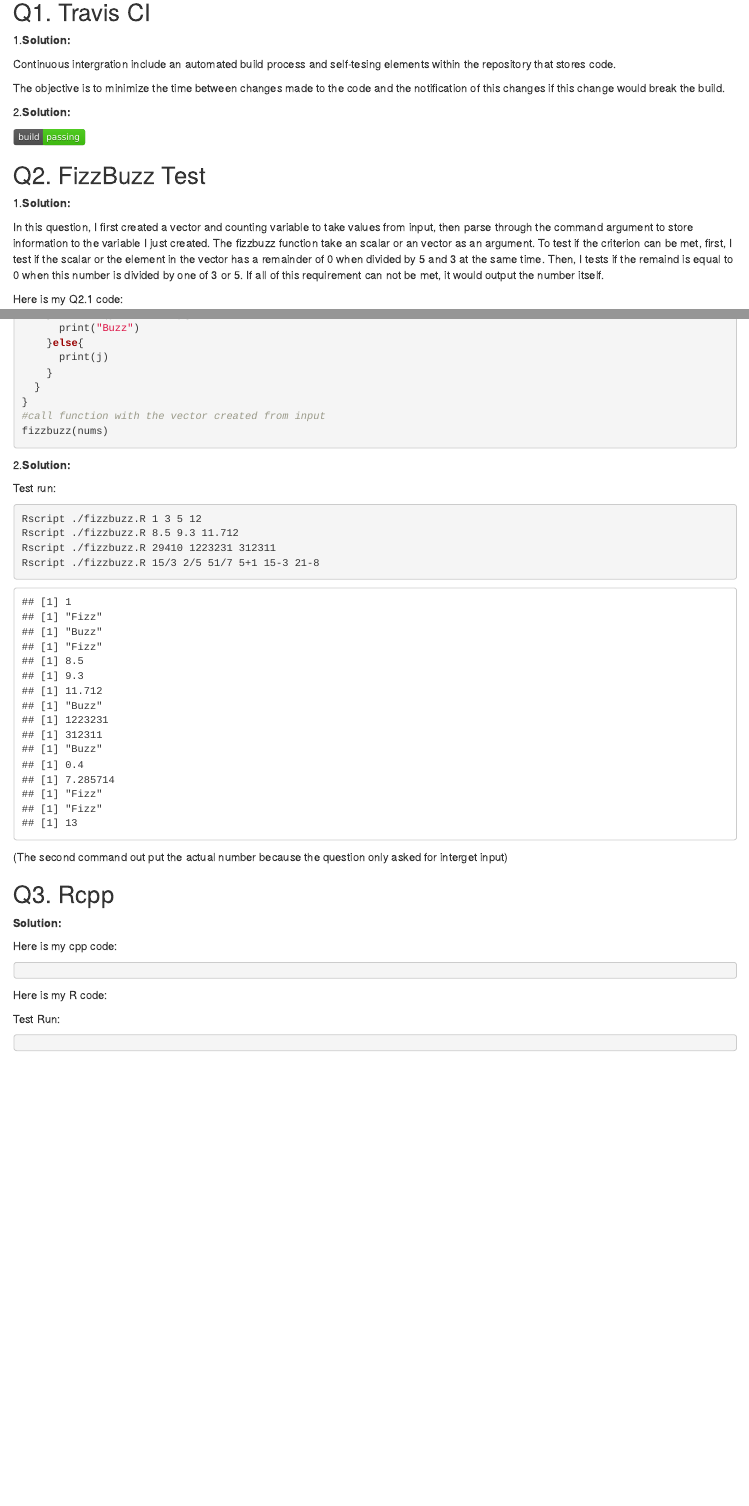
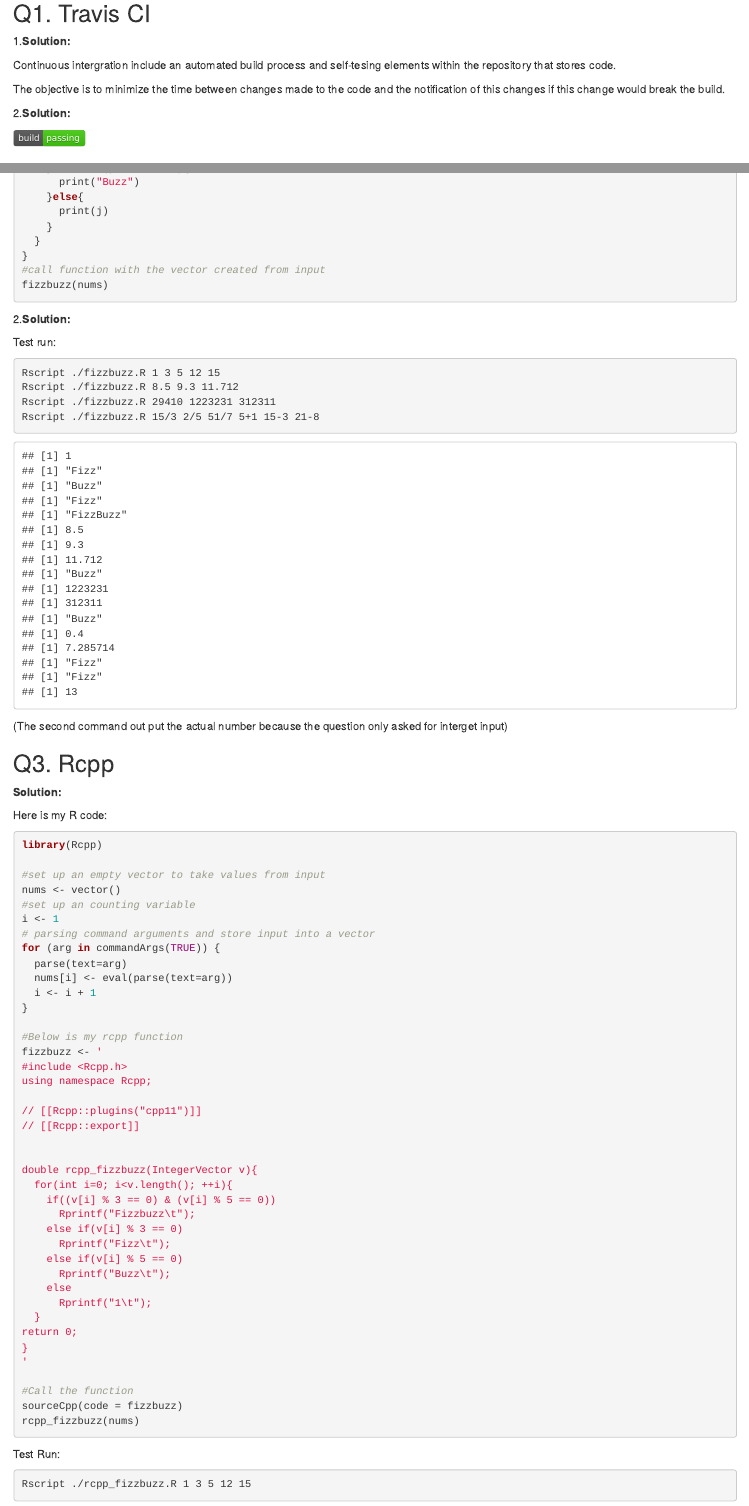
Before and after one commit to haowenxu930622/biostat-m280-2019-winter, an R Markdown document (hw2/hw2_sol.Rmd): the page in a window 1100 px wide, from 120 px down before the commit and from 110 px down after it, so that both start at the same text, and a second part further down, joined at a grey line. The pictures show the output file hw2/hw2_sol.html that the author committed with the source, opened offline.

Commit message:
updata q3

````diff
--- a/hw2/hw2_sol.Rmd
+++ b/hw2/hw2_sol.Rmd
@@ -68,7 +68,7 @@ fizzbuzz(nums)
 
 Test run:
 ```{bash}
-Rscript ./fizzbuzz.R 1 3 5 12
+Rscript ./fizzbuzz.R 1 3 5 12 15
 Rscript ./fizzbuzz.R 8.5 9.3 11.712
 Rscript ./fizzbuzz.R 29410 1223231 312311
 Rscript ./fizzbuzz.R 15/3 2/5 51/7 5+1 15-3 21-8
@@ -81,17 +81,51 @@ for interget input)
 
 **Solution:**
 
-Here is my cpp code:
-```{Rcpp}
+Here is my R code:
+```{R eval=FALSE}
+library(Rcpp)
 
-```
+#set up an empty vector to take values from input
+nums <- vector()
+#set up an counting variable
+i <- 1
+# parsing command arguments and store input into a vector
+for (arg in commandArgs(TRUE)) {
+  parse(text=arg)
+  nums[i] <- eval(parse(text=arg))
+  i <- i + 1
+}
 
-Here is my R code:
-```{R}
+#Below is my rcpp function
+fizzbuzz <- '
+#include <Rcpp.h>
+using namespace Rcpp;
 
+// [[Rcpp::plugins("cpp11")]]
+// [[Rcpp::export]]
+
+
+double rcpp_fizzbuzz(IntegerVector v){
+  for(int i=0; i<v.length(); ++i){
+    if((v[i] % 3 == 0) & (v[i] % 5 == 0))
+      Rprintf("Fizzbuzz\t");
+    else if(v[i] % 3 == 0)
+      Rprintf("Fizz\t");
+    else if(v[i] % 5 == 0)
+      Rprintf("Buzz\t");
+    else
+      Rprintf("1\t");
+  }
+return 0;
+}
+'
+
+#Call the function
+sourceCpp(code = fizzbuzz)
+rcpp_fizzbuzz(nums)
 ```
 
 Test Run:
 ```{bash}
-
+Rscript ./rcpp_fizzbuzz.R 1 3 5 12 15
 ```
--- /dev/null
+++ b/hw2/rcpp_fizzbuzz.R
@@ -0,0 +1,39 @@
+library(Rcpp)
+
+nums <- vector()
+#set up an counting variable
+i <- 1
+# parsing command arguments and store input into a vector
+for (arg in commandArgs(TRUE)) {
+  parse(text=arg)
+  nums[i] <- eval(parse(text=arg))
+  i <- i + 1
+}
+
+#Below is my rcpp function
+fizzbuzz <- '
+#include <Rcpp.h>
+using namespace Rcpp;
+
+// [[Rcpp::plugins("cpp11")]]
+// [[Rcpp::export]]
+
+
+double rcpp_fizzbuzz(IntegerVector v){
+  for(int i=0; i<v.length(); ++i){
+    if((v[i] % 3 == 0) & (v[i] % 5 == 0))
+      Rprintf("Fizzbuzz\t");
+    else if(v[i] % 3 == 0)
+      Rprintf("Fizz\t");
+    else if(v[i] % 5 == 0)
+      Rprintf("Buzz\t");
+    else
+      Rprintf("1\t");
+  }
+return 0;
+}
+'
+
+#Call the function
+sourceCpp(code = fizzbuzz)
+rcpp_fizzbuzz(nums)
````
Also changed, not shown: hw2/rcpp_test.R (deleted, +0 -20 lines), hw2/hw2_sol.html, 1 other file.
